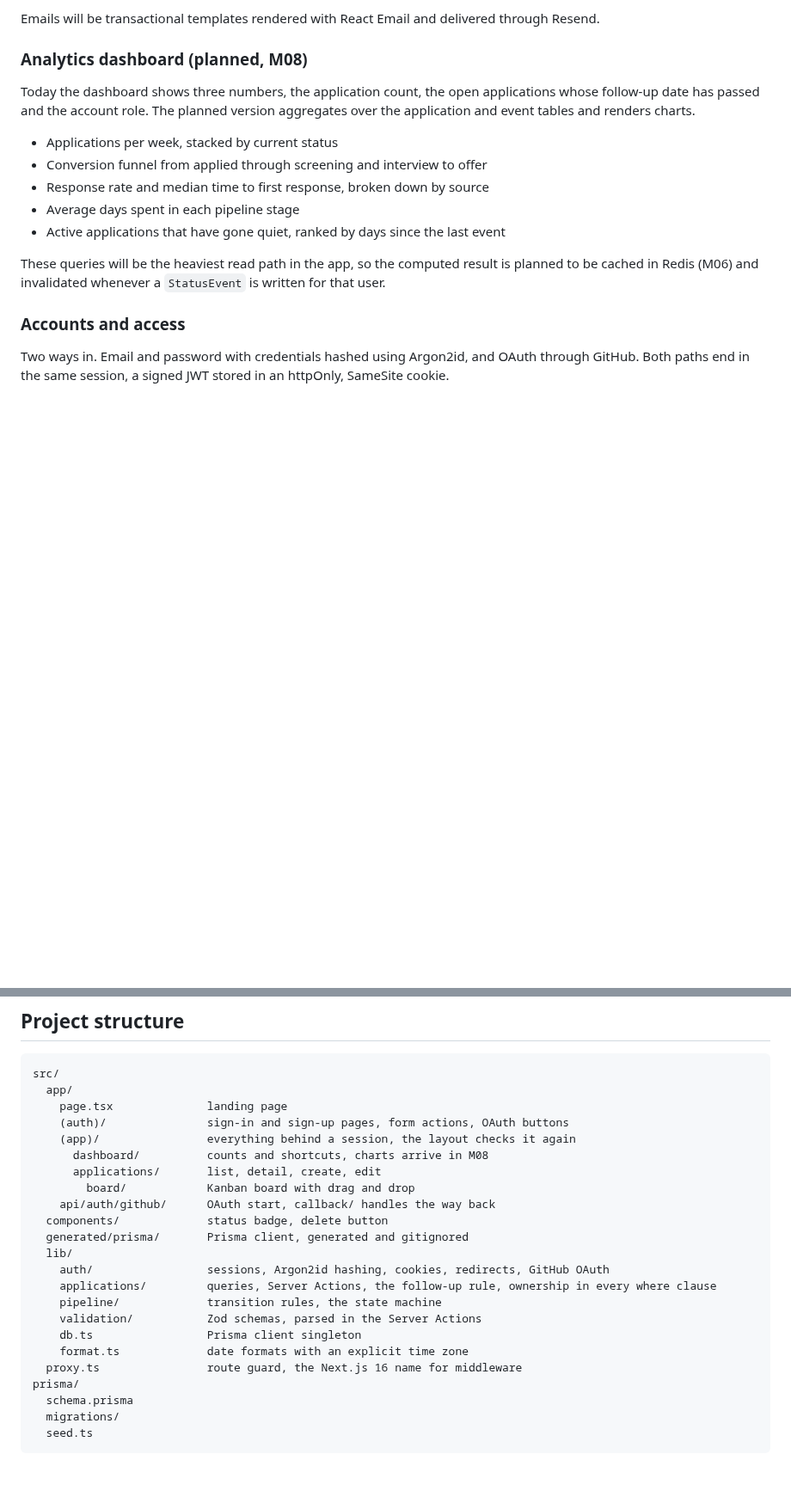
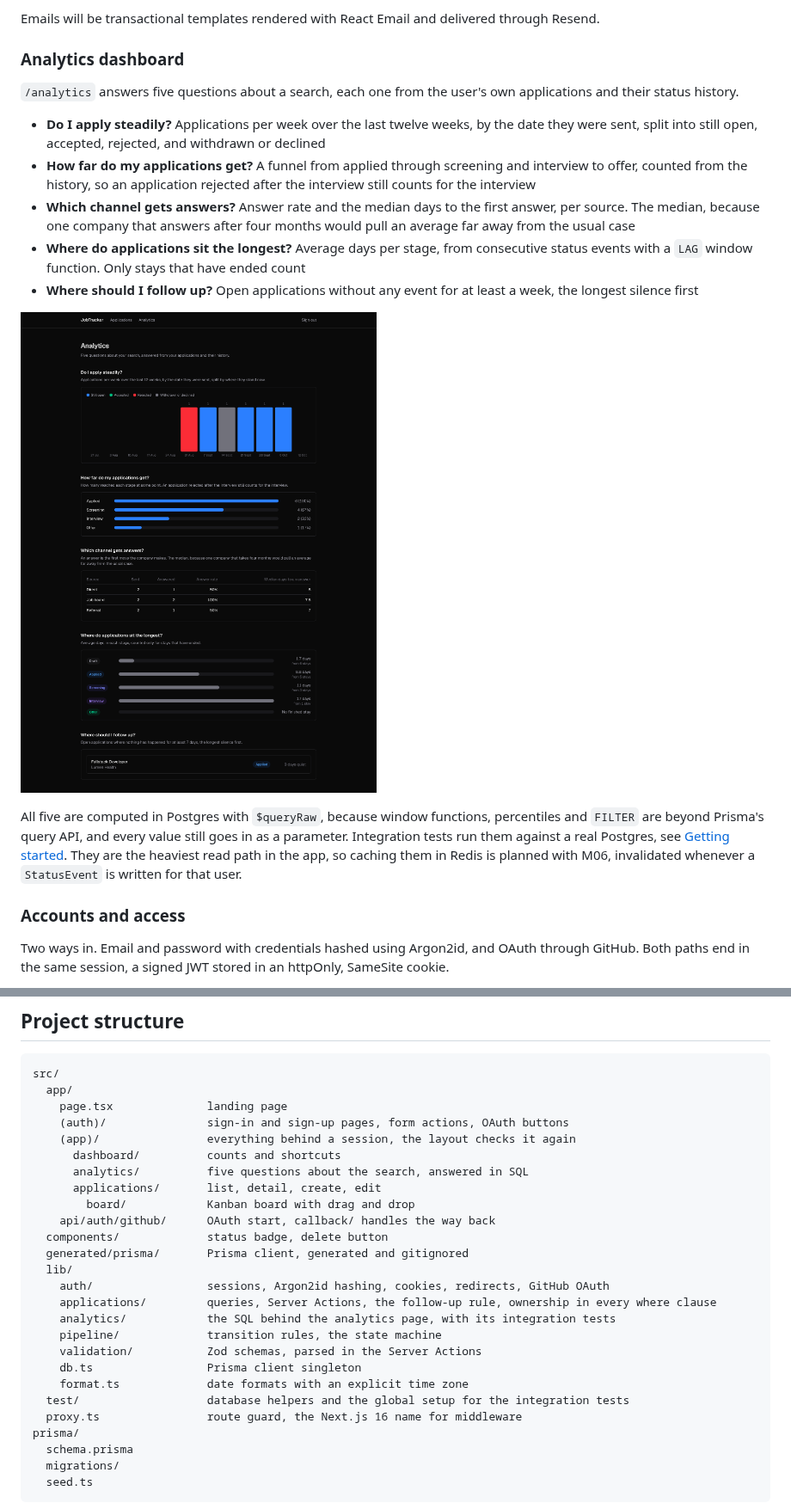
Before and after one commit to aahmoh04/job-application-tracker-AM, a Markdown page: README.md, 2 parts joined by grey strips. Shown at 86% size. Rendered like a GitHub page; pictures changed too: docs/screenshots/analytics.png (added); blank space fills up the shorter version.

Commit message:
feat: add the analytics page

```diff
--- a/README.md
+++ b/README.md
@@ -86,17 +86,19 @@ A scheduled job will run daily, find everything that is due, and send one email
 
 Emails will be transactional templates rendered with React Email and delivered through Resend.
 
-### Analytics dashboard (planned, M08)
+### Analytics dashboard
 
-Today the dashboard shows three numbers, the application count, the open applications whose follow-up date has passed and the account role. The planned version aggregates over the application and event tables and renders charts.
+`/analytics` answers five questions about a search, each one from the user's own applications and their status history.
 
-- Applications per week, stacked by current status
-- Conversion funnel from applied through screening and interview to offer
-- Response rate and median time to first response, broken down by source
-- Average days spent in each pipeline stage
-- Active applications that have gone quiet, ranked by days since the last event
+- **Do I apply steadily?** Applications per week over the last twelve weeks, by the date they were sent, split into still open, accepted, rejected, and withdrawn or declined
+- **How far do my applications get?** A funnel from applied through screening and interview to offer, counted from the history, so an application rejected after the interview still counts for the interview
+- **Which channel gets answers?** Answer rate and the median days to the first answer, per source. The median, because one company that answers after four months would pull an average far away from the usual case
+- **Where do applications sit the longest?** Average days per stage, from consecutive status events with a `LAG` window function. Only stays that have ended count
+- **Where should I follow up?** Open applications without any event for at least a week, the longest silence first
 
-These queries will be the heaviest read path in the app, so the computed result is planned to be cached in Redis (M06) and invalidated whenever a `StatusEvent` is written for that user.
+![The analytics page with the weekly chart, the funnel, answers by source, days per stage and the quiet applications](docs/screenshots/analytics.png)
+
+All five are computed in Postgres with `$queryRaw`, because window functions, percentiles and `FILTER` are beyond Prisma's query API, and every value still goes in as a parameter. Integration tests run them against a real Postgres, see [Getting started](#getting-started). They are the heaviest read path in the app, so caching them in Redis is planned with M06, invalidated whenever a `StatusEvent` is written for that user.
 
 ### Accounts and access
 
@@ -350,7 +352,8 @@ src/
     page.tsx              landing page
     (auth)/               sign-in and sign-up pages, form actions, OAuth buttons
     (app)/                everything behind a session, the layout checks it again
-      dashboard/          counts and shortcuts, charts arrive in M08
+      dashboard/          counts and shortcuts
+      analytics/          five questions about the search, answered in SQL
       applications/       list, detail, create, edit
         board/            Kanban board with drag and drop
     api/auth/github/      OAuth start, callback/ handles the way back
@@ -359,10 +362,12 @@ src/
   lib/
     auth/                 sessions, Argon2id hashing, cookies, redirects, GitHub OAuth
     applications/         queries, Server Actions, the follow-up rule, ownership in every where clause
+    analytics/            the SQL behind the analytics page, with its integration tests
     pipeline/             transition rules, the state machine
     validation/           Zod schemas, parsed in the Server Actions
     db.ts                 Prisma client singleton
     format.ts             date formats with an explicit time zone
+  test/                   database helpers and the global setup for the integration tests
   proxy.ts                route guard, the Next.js 16 name for middleware
 prisma/
   schema.prisma
```
Also changed, not shown: other parts of README.md (+4 -4 lines), 4 other files.
